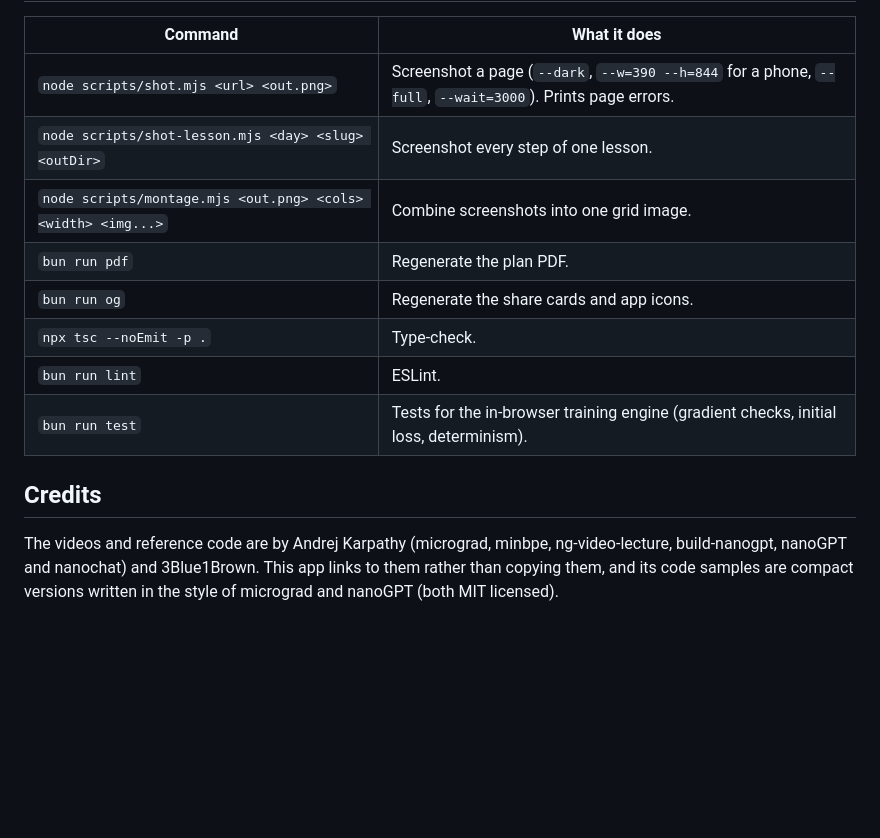
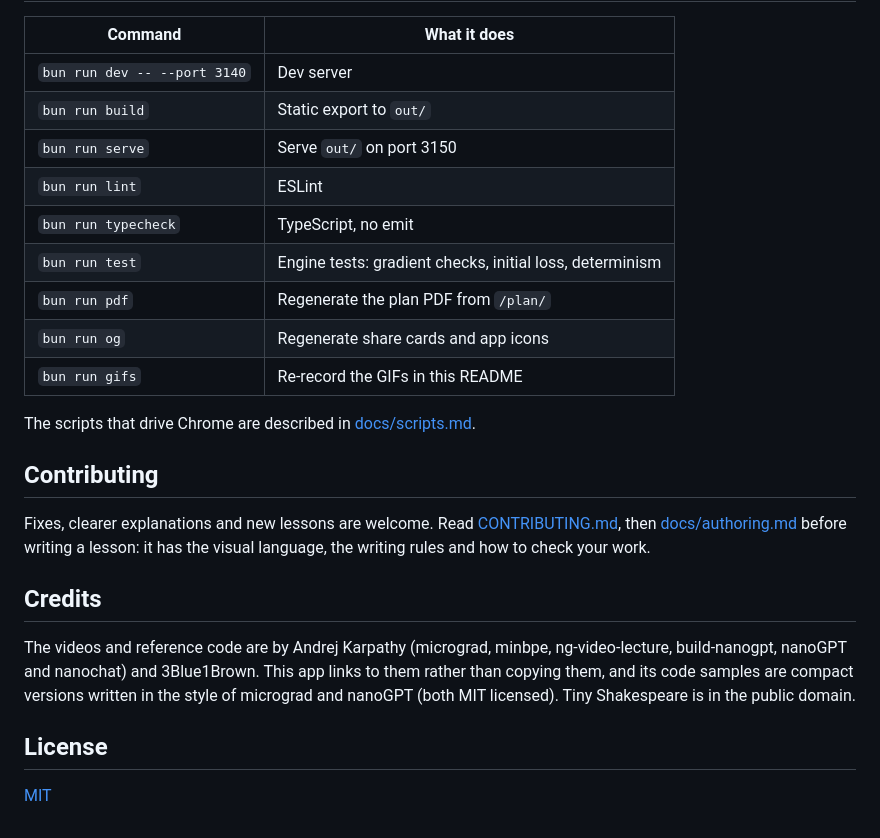
Before and after one commit to sushanshetty1/token-by-token, a Markdown page: README.md, the part around one of its changes. Drawn GitHub-style; blank space fills up the shorter version.

```diff
--- a/README.md
+++ b/README.md
@@ -109,15 +142,26 @@ Without it they point at `https://tokenbytoken.app`. The share cards in `public/
 
 | Command | What it does |
 | --- | --- |
-| `node scripts/shot.mjs <url> <out.png>` | Screenshot a page (`--dark`, `--w=390 --h=844` for a phone, `--full`, `--wait=3000`). Prints page errors. |
-| `node scripts/shot-lesson.mjs <day> <slug> <outDir>` | Screenshot every step of one lesson. |
-| `node scripts/montage.mjs <out.png> <cols> <width> <img...>` | Combine screenshots into one grid image. |
-| `bun run pdf` | Regenerate the plan PDF. |
-| `bun run og` | Regenerate the share cards and app icons. |
-| `npx tsc --noEmit -p .` | Type-check. |
-| `bun run lint` | ESLint. |
-| `bun run test` | Tests for the in-browser training engine (gradient checks, initial loss, determinism). |
+| `bun run dev -- --port 3140` | Dev server |
+| `bun run build` | Static export to `out/` |
+| `bun run serve` | Serve `out/` on port 3150 |
+| `bun run lint` | ESLint |
+| `bun run typecheck` | TypeScript, no emit |
+| `bun run test` | Engine tests: gradient checks, initial loss, determinism |
+| `bun run pdf` | Regenerate the plan PDF from `/plan/` |
+| `bun run og` | Regenerate share cards and app icons |
+| `bun run gifs` | Re-record the GIFs in this README |
+
+The scripts that drive Chrome are described in [docs/scripts.md](docs/scripts.md).
+
+## Contributing
+
+Fixes, clearer explanations and new lessons are welcome. Read [CONTRIBUTING.md](CONTRIBUTING.md), then [docs/authoring.md](docs/authoring.md) before writing a lesson: it has the visual language, the writing rules and how to check your work.
 
 ## Credits
 
-The videos and reference code are by Andrej Karpathy (micrograd, minbpe, ng-video-lecture, build-nanogpt, nanoGPT and nanochat) and 3Blue1Brown. This app links to them rather than copying them, and its code samples are compact versions written in the style of micrograd and nanoGPT (both MIT licensed).
+The videos and reference code are by Andrej Karpathy (micrograd, minbpe, ng-video-lecture, build-nanogpt, nanoGPT and nanochat) and 3Blue1Brown. This app links to them rather than copying them, and its code samples are compact versions written in the style of micrograd and nanoGPT (both MIT licensed). Tiny Shakespeare is in the public domain.
+
+## License
+
+[MIT](LICENSE)
```
Also changed, not shown: other parts of README.md (+107 -74 lines), .github/PULL_REQUEST_TEMPLATE.md (added, +9 -0 lines), CONTRIBUTING.md (added, +42 -0 lines), docs/deploying.md (added, +31 -0 lines), docs/scripts.md (added, +30 -0 lines), docs/authoring.md (renamed from AUTHORING.md), docs/media/day-dark.png (added), docs/media/plan.png (added), docs/media/tokenizer.gif (added), docs/media/train.gif (added), 9 other files.
